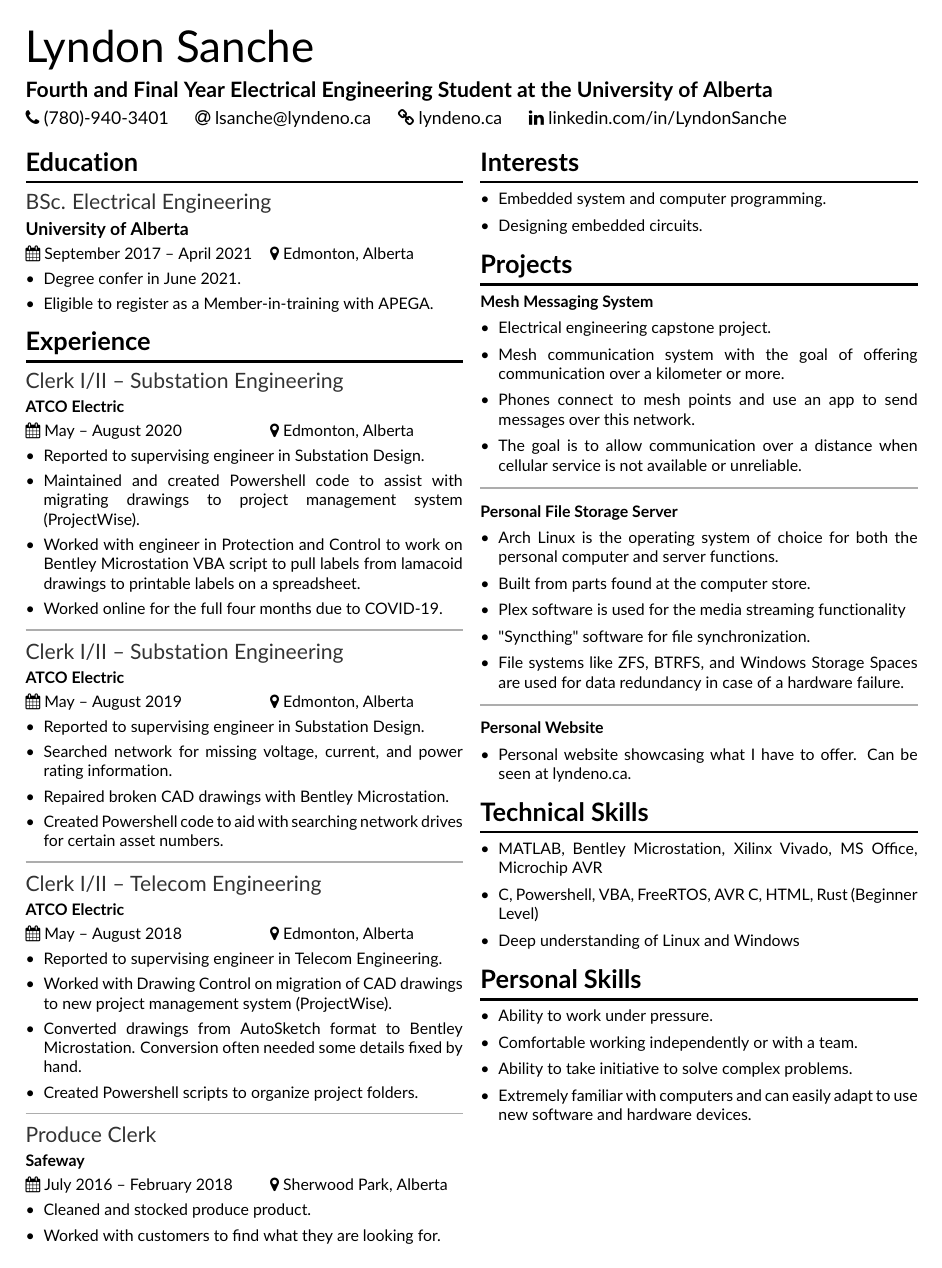
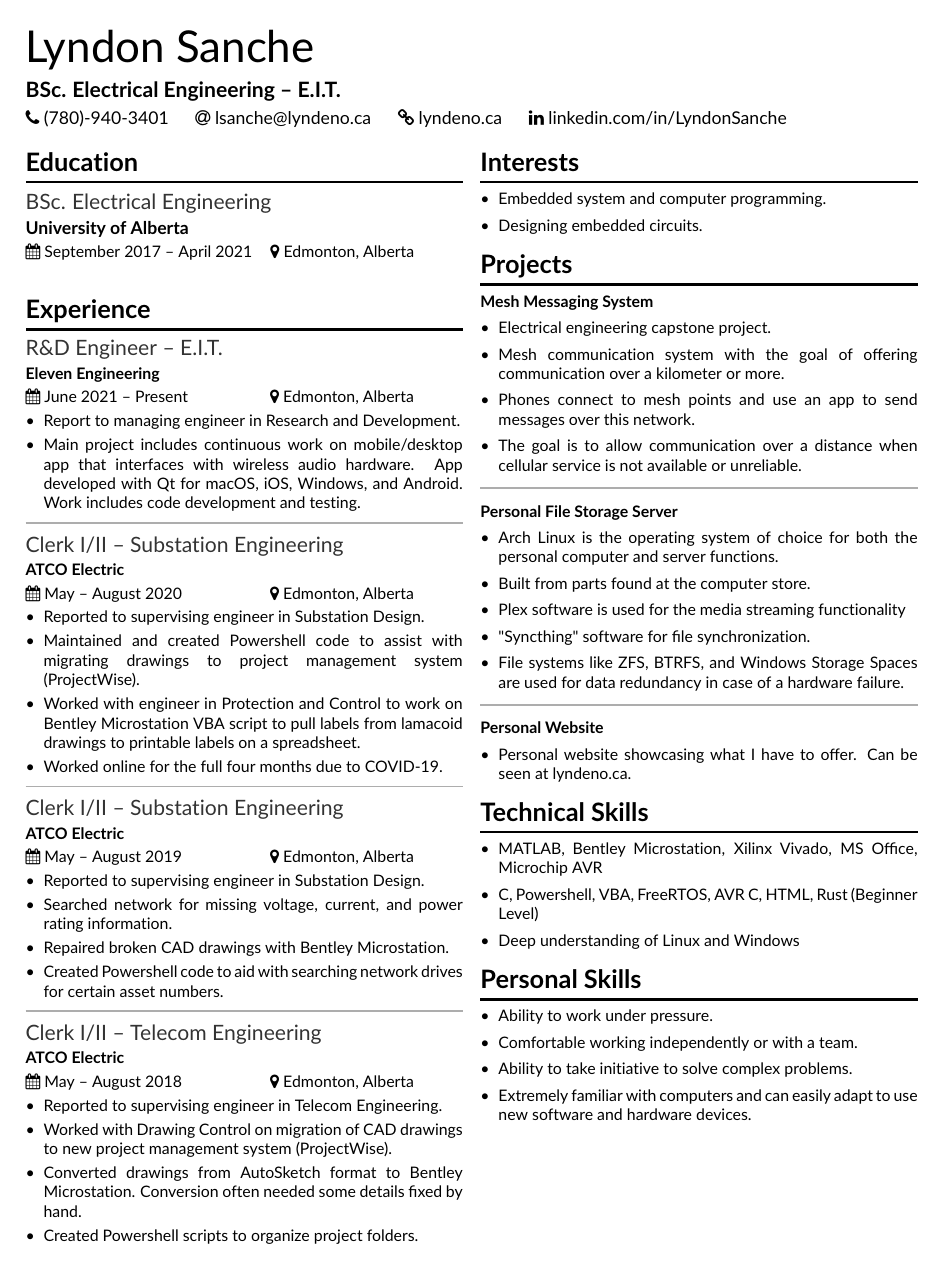
Before and after one commit to Lyndeno/resume, a LaTeX CV (lsanche.tex): the whole page. Compiled offline with pdfLaTeX.

Commit message:
Bring up to date

```diff
--- a/lsanche.tex
+++ b/lsanche.tex
@@ -18,7 +18,7 @@
 
 \medskip
 
-\tagline{Fourth and Final Year Electrical Engineering Student at the University of Alberta}
+\tagline{BSc. Electrical Engineering -- E.I.T.}
 
 \smallskip
 
@@ -27,12 +27,16 @@
 \begin{multicols*}{2}
   \section{Education}
     \eduexp{University of Alberta}{September 2017 -- April 2021}{BSc. Electrical Engineering}{Edmonton, Alberta}
+
+  \section{Experience}
+	\workexp{R\&D Engineer -- E.I.T.}{Eleven Engineering}{June 2021 -- Present}{Edmonton, Alberta}
     \begin{itemize}
-      \item Degree confer in June 2021.
-      \item Eligible to register as a Member-in-training with APEGA.
+      \item Report to managing engineer in Research and Development.
+	  \item Main project includes continuous work on mobile/desktop app that interfaces with wireless audio hardware. App developed with Qt for macOS, iOS, Windows, and Android. Work includes code development and testing.
     \end{itemize}
 
-  \section{Experience}
+	\divider
+
     \workexp{Clerk I/II -- Substation Engineering}{ATCO Electric}{May -- August 2020}{Edmonton, Alberta}
     \begin{itemize}
       \item Reported to supervising engineer in Substation Design.
@@ -59,14 +63,6 @@
       \item Worked with Drawing Control on migration of CAD drawings to new project management system (ProjectWise).
       \item Converted drawings from AutoSketch format to Bentley Microstation. Conversion often needed some details fixed by hand.
       \item Created Powershell scripts to organize project folders.
-    \end{itemize}
-
-    \divider
-
-    \workexp{Produce Clerk}{Safeway}{July 2016 -- February 2018}{Sherwood Park, Alberta}
-    \begin{itemize}
-      \item Cleaned and stocked produce product.
-      \item Worked with customers to find what they are looking for.
     \end{itemize}
 
     \columnbreak
```
